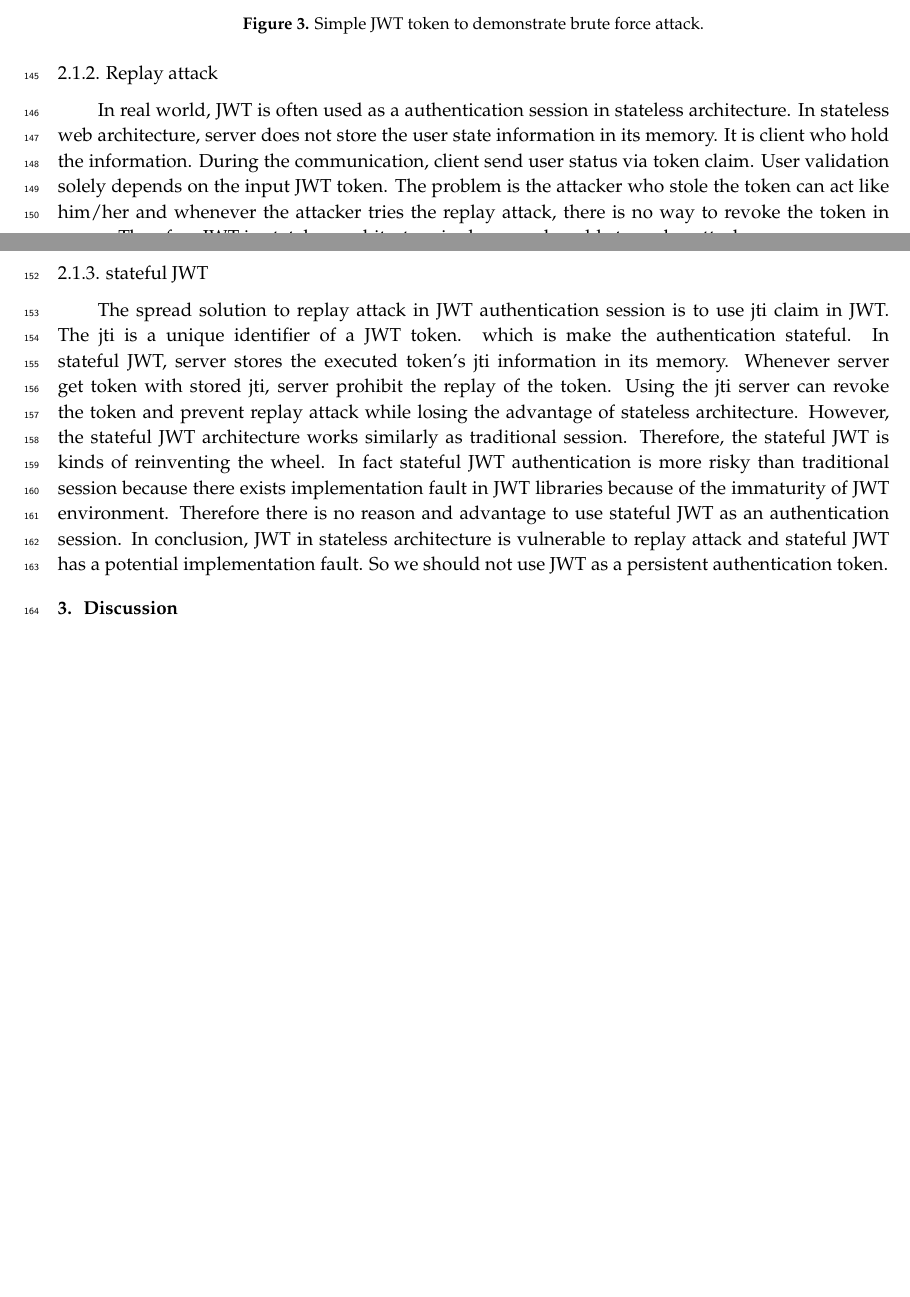
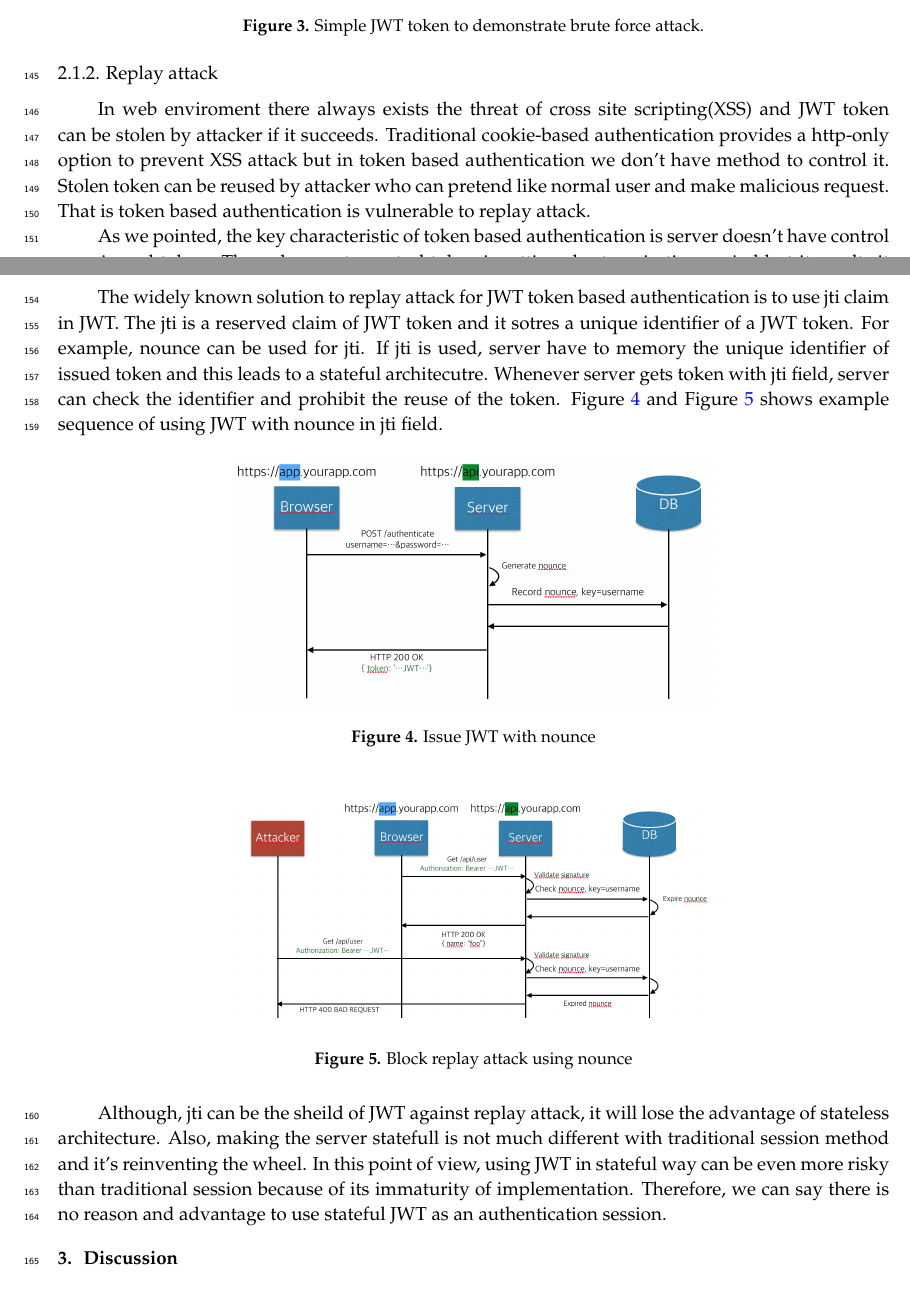
Before and after one commit to junhwi/jwt-example, a LaTeX paper (vulnerability-jwt/template.tex): two parts of pages 5 and 6 of 7, joined at a grey line, cut so that both start at the same text, the shorter picture padded with empty space. Compiled offline with pdfLaTeX.

Commit message:
Update replay attack section

```diff
--- a/vulnerability-jwt/template.tex
+++ b/vulnerability-jwt/template.tex
@@ -237,11 +238,28 @@ This experiment shows that brute force attack is really feasible when weak secre
 
 \subsubsection{Replay attack}
 
-In real world, JWT is often used as a authentication session in stateless architecture. In stateless web architecture, server does not store the user state information in its memory. It is client who hold the information. During the communication, client send user status via token claim. User validation solely depends on the input JWT token. The problem is the attacker who stole the token can act like him/her and whenever the attacker tries the replay attack, there is no way to revoke the token in server. Therefore JWT in stateless architecture is always vulnerable to replay attack.
+In web enviroment there always exists the threat of cross site scripting(XSS) and JWT token can be stolen by attacker if it succeeds. Traditional cookie-based authentication provides a http-only option to prevent XSS attack but in token based authentication we don't have method to control it. Stolen token can be reused by attacker who can pretend like normal user and make malicious request. That is token based authentication is vulnerable to replay attack.
 
-\subsubsection{stateful JWT}
+As we pointed, the key characteristic of token based authentication is server doesn't have control over issued token. The only way to control token is setting short expiration period but it results it degrades usability of service.
 
-The spread solution to replay attack in JWT authentication session is to use jti claim in JWT. The jti is a unique identifier of a JWT token. which is make the authentication stateful. In stateful JWT, server stores the executed token's jti information in its memory. Whenever server get token with stored jti, server prohibit the replay of the token. Using the jti server can revoke the token and prevent replay attack while losing the advantage of stateless architecture. However, the stateful JWT architecture works similarly as traditional session. Therefore, the stateful JWT is kinds of reinventing the wheel. In fact stateful JWT authentication is more risky than traditional session because there exists implementation fault in JWT libraries because of the immaturity of JWT environment. Therefore there is no reason and advantage to use stateful JWT as an authentication session. In conclusion, JWT in stateless architecture is vulnerable to replay attack and stateful JWT has a potential implementation fault. So we should not use JWT as a persistent authentication token.
+The widely known solution to replay attack for JWT token based authentication is to use jti claim in JWT. The jti is a reserved claim of JWT token and it sotres a unique identifier of a JWT token. For example, nounce can be used for jti. If jti is used, server have to memory the unique identifier of issued token and this leads to a stateful architecutre. Whenever server gets token with jti field, server can check the identifier and prohibit the reuse of the token. Figure~\ref{nounce_issue} and Figure~\ref{nounce_use} shows example sequence of using JWT with nounce in jti field.
+
+\begin{figure}[H]
+\centering
+\includegraphics[width=9cm]{figures/nounce_issue}
+\caption{Issue JWT with nounce}
+\label{nounce_issue}
+\end{figure}
+
+\begin{figure}[H]
+\centering
+\includegraphics[width=9cm]{figures/nounce_use}
+\caption{Block replay attack using nounce}
+\label{nounce_use}
+\end{figure}
+
+Although, jti can be the sheild of JWT against replay attack, it will lose the advantage of stateless architecture. Also, making the server statefull is not much different with traditional session method and it's reinventing the wheel. In this point of view, using JWT in stateful way can be even more risky than traditional session because of its immaturity of implementation.
+Therefore, we can say there is no reason and advantage to use stateful JWT as an authentication session.
 
 %%%%%%%%%%%%%%%%%%%%%%%%%%%%%%%%%%%%%%%%%%
 % \subsection{Subsection}
```
Also changed, not shown: vulnerability-jwt/figures/nounce_issue.png (added), vulnerability-jwt/figures/nounce_use.png (added), vulnerability-jwt/template.tex (3 more changed lines).
